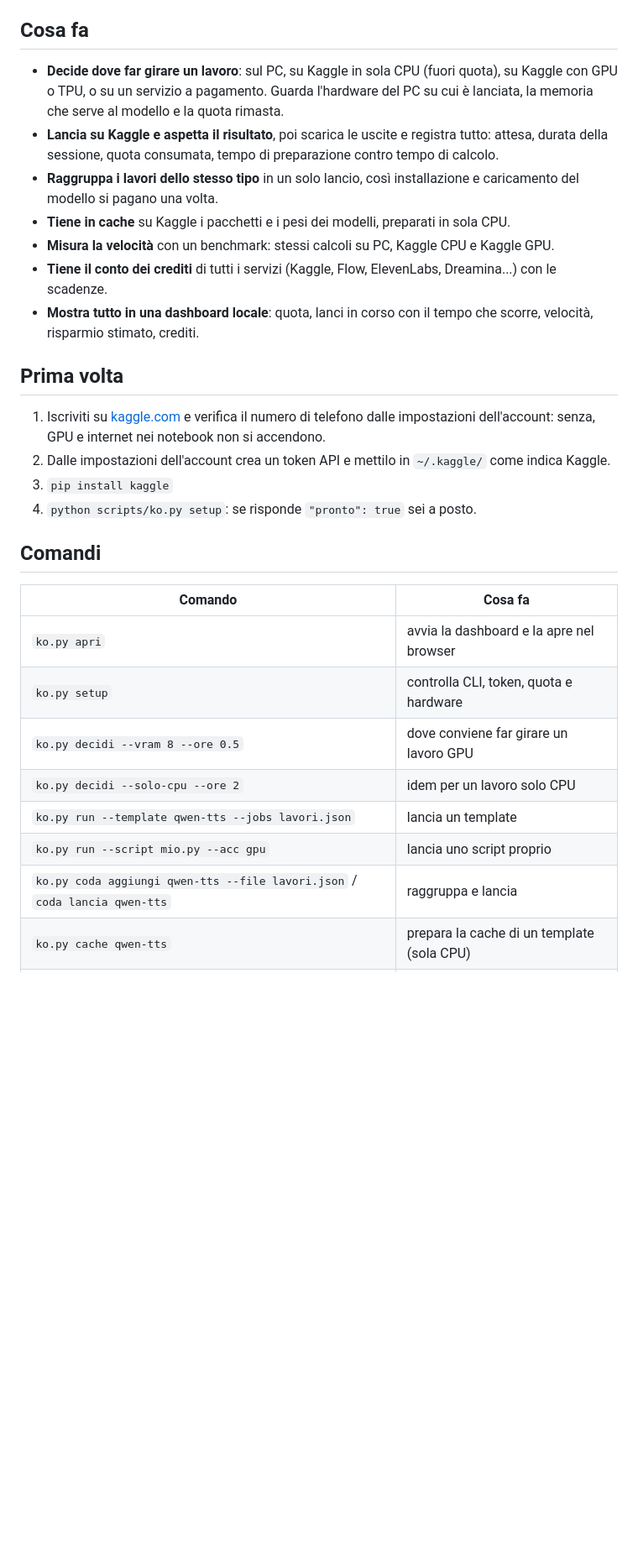
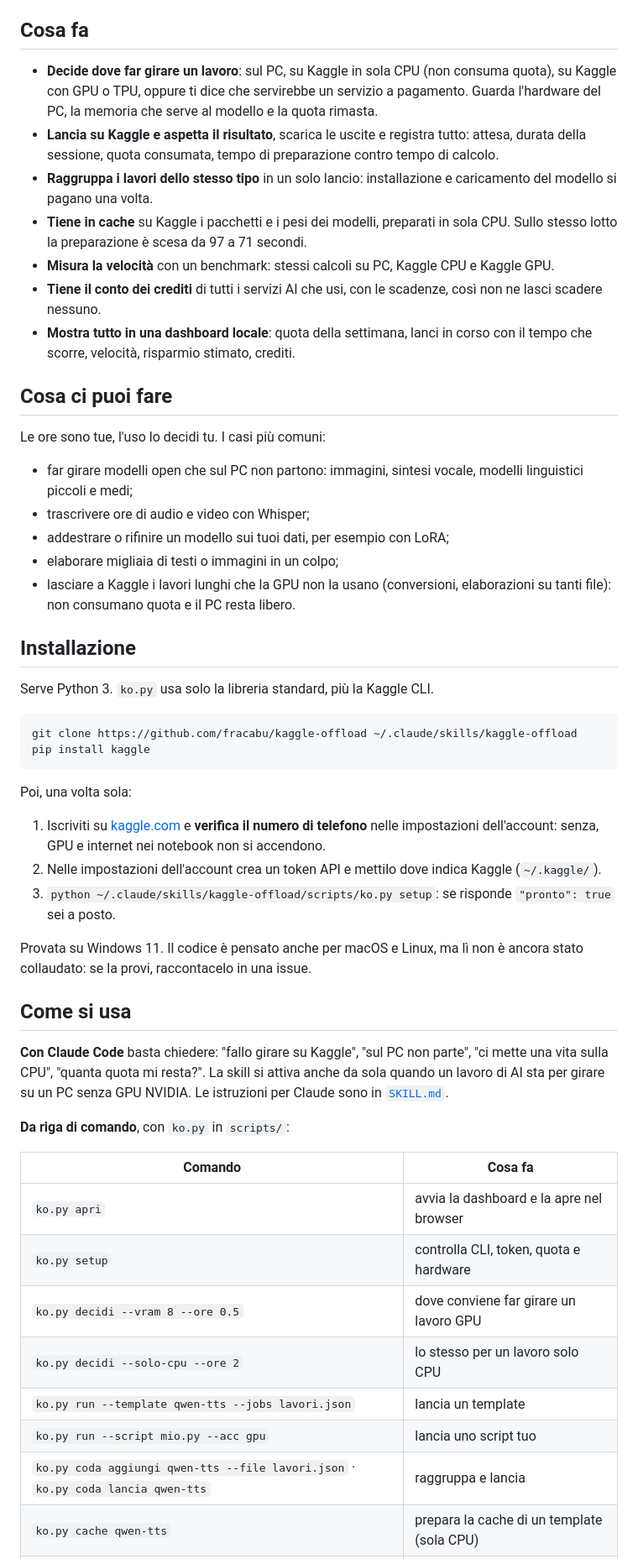
Before and after one commit to fracabu/kaggle-offload, a Markdown page: README.md, the part around one of its changes. Shown at 84% size. Rendered like a GitHub page; blank space fills up the shorter version.

````diff
--- a/README.md
+++ b/README.md
@@ -20,38 +29,55 @@ L'evoluzione passo per passo è in [`DIARIO.md`](DIARIO.md).
 
 ## Cosa fa
 
-- **Decide dove far girare un lavoro**: sul PC, su Kaggle in sola CPU (fuori quota), su Kaggle con
-  GPU o TPU, o su un servizio a pagamento. Guarda l'hardware del PC su cui è lanciata, la memoria che
-  serve al modello e la quota rimasta.
-- **Lancia su Kaggle e aspetta il risultato**, poi scarica le uscite e registra tutto: attesa, durata
-  della sessione, quota consumata, tempo di preparazione contro tempo di calcolo.
-- **Raggruppa i lavori dello stesso tipo** in un solo lancio, così installazione e caricamento del
-  modello si pagano una volta.
-- **Tiene in cache** su Kaggle i pacchetti e i pesi dei modelli, preparati in sola CPU.
+- **Decide dove far girare un lavoro**: sul PC, su Kaggle in sola CPU (non consuma quota), su Kaggle con GPU o TPU, oppure ti dice che servirebbe un servizio a pagamento. Guarda l'hardware del PC, la memoria che serve al modello e la quota rimasta.
+- **Lancia su Kaggle e aspetta il risultato**, scarica le uscite e registra tutto: attesa, durata della sessione, quota consumata, tempo di preparazione contro tempo di calcolo.
+- **Raggruppa i lavori dello stesso tipo** in un solo lancio: installazione e caricamento del modello si pagano una volta.
+- **Tiene in cache** su Kaggle i pacchetti e i pesi dei modelli, preparati in sola CPU. Sullo stesso lotto la preparazione è scesa da 97 a 71 secondi.
 - **Misura la velocità** con un benchmark: stessi calcoli su PC, Kaggle CPU e Kaggle GPU.
-- **Tiene il conto dei crediti** di tutti i servizi (Kaggle, Flow, ElevenLabs, Dreamina...) con le
-  scadenze.
-- **Mostra tutto in una dashboard locale**: quota, lanci in corso con il tempo che scorre, velocità,
-  risparmio stimato, crediti.
+- **Tiene il conto dei crediti** di tutti i servizi AI che usi, con le scadenze, così non ne lasci scadere nessuno.
+- **Mostra tutto in una dashboard locale**: quota della settimana, lanci in corso con il tempo che scorre, velocità, risparmio stimato, crediti.
 
-## Prima volta
+## Cosa ci puoi fare
 
-1. Iscriviti su [kaggle.com](https://www.kaggle.com) e verifica il numero di telefono dalle
-   impostazioni dell'account: senza, GPU e internet nei notebook non si accendono.
-2. Dalle impostazioni dell'account crea un token API e mettilo in `~/.kaggle/` come indica Kaggle.
-3. `pip install kaggle`
-4. `python scripts/ko.py setup`: se risponde `"pronto": true` sei a posto.
+Le ore sono tue, l'uso lo decidi tu. I casi più comuni:
 
-## Comandi
+- far girare modelli open che sul PC non partono: immagini, sintesi vocale, modelli linguistici piccoli e medi;
+- trascrivere ore di audio e video con Whisper;
+- addestrare o rifinire un modello sui tuoi dati, per esempio con LoRA;
+- elaborare migliaia di testi o immagini in un colpo;
+- lasciare a Kaggle i lavori lunghi che la GPU non la usano (conversioni, elaborazioni su tanti file): non consumano quota e il PC resta libero.
+
+## Installazione
+
+Serve Python 3. `ko.py` usa solo la libreria standard, più la Kaggle CLI.
+
+```bash
+git clone https://github.com/fracabu/kaggle-offload ~/.claude/skills/kaggle-offload
+pip install kaggle
+```
+
+Poi, una volta sola:
+
+1. Iscriviti su [kaggle.com](https://www.kaggle.com) e **verifica il numero di telefono** nelle impostazioni dell'account: senza, GPU e internet nei notebook non si accendono.
+2. Nelle impostazioni dell'account crea un token API e mettilo dove indica Kaggle (`~/.kaggle/`).
+3. `python ~/.claude/skills/kaggle-offload/scripts/ko.py setup`: se risponde `"pronto": true` sei a posto.
+
+Provata su Windows 11. Il codice è pensato anche per macOS e Linux, ma lì non è ancora stato collaudato: se la provi, raccontacelo in una issue.
+
+## Come si usa
+
+**Con Claude Code** basta chiedere: "fallo girare su Kaggle", "sul PC non parte", "ci mette una vita sulla CPU", "quanta quota mi resta?". La skill si attiva anche da sola quando un lavoro di AI sta per girare su un PC senza GPU NVIDIA. Le istruzioni per Claude sono in [`SKILL.md`](SKILL.md).
+
+**Da riga di comando**, con `ko.py` in `scripts/`:
 
 | Comando | Cosa fa |
 |---|---|
 | `ko.py apri` | avvia la dashboard e la apre nel browser |
 | `ko.py setup` | controlla CLI, token, quota e hardware |
 | `ko.py decidi --vram 8 --ore 0.5` | dove conviene far girare un lavoro GPU |
-| `ko.py decidi --solo-cpu --ore 2` | idem per un lavoro solo CPU |
+| `ko.py decidi --solo-cpu --ore 2` | lo stesso per un lavoro solo CPU |
 | `ko.py run --template qwen-tts --jobs lavori.json` | lancia un template |
-| `ko.py run --script mio.py --acc gpu` | lancia uno script proprio |
-| `ko.py coda aggiungi qwen-tts --file lavori.json` / `coda lancia qwen-tts` | raggruppa e lancia |
+| `ko.py run --script mio.py --acc gpu` | lancia uno script tuo |
+| `ko.py coda aggiungi qwen-tts --file lavori.json` · `ko.py coda lancia qwen-tts` | raggruppa e lancia |
 | `ko.py cache qwen-tts` | prepara la cache di un template (sola CPU) |
 | `ko.py bench` | benchmark PC contro Kaggle CPU e GPU |
````
Also changed, not shown: other parts of README.md (+46 -17 lines), CONTRIBUTING.md (added, +68 -0 lines), DIARIO.md (+20 -4 lines), docs/dashboard.png (added), 3 other files.
